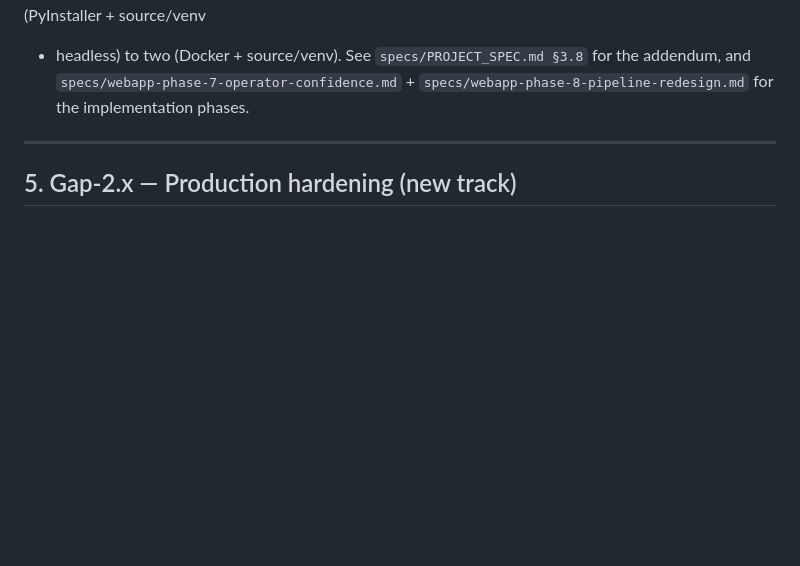
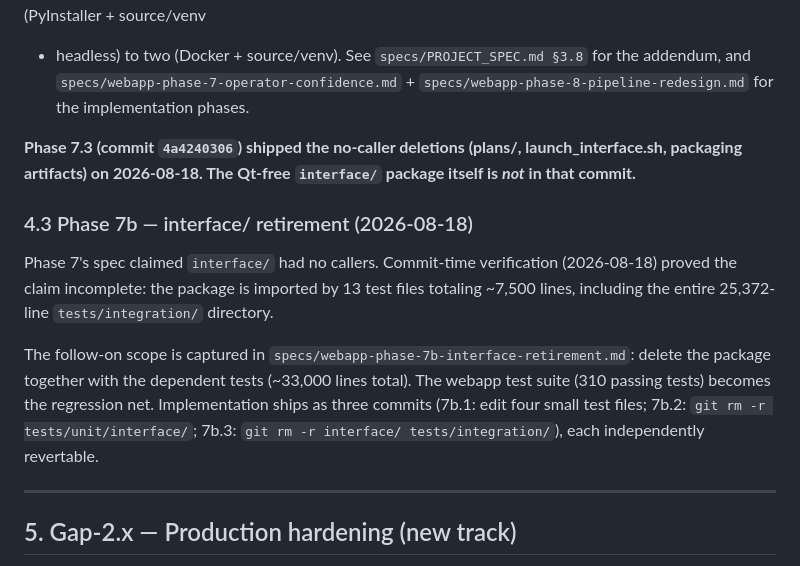
Before and after one commit to dtg01100/batch-file-processor, a Markdown page: docs/architecture/webapp-gap-audit.md, the part around the change. GitHub-like rendering; blank space fills up the shorter version.

```diff
--- a/docs/architecture/webapp-gap-audit.md
+++ b/docs/architecture/webapp-gap-audit.md
@@ -237,6 +237,26 @@ itself. The webapp is the only operator surface going forward;
 `specs/webapp-phase-8-pipeline-redesign.md` for the implementation
 phases.
 
+**Phase 7.3 (commit `4a4240306`) shipped the no-caller deletions
+(plans/, launch_interface.sh, packaging artifacts) on 2026-08-18.
+The Qt-free `interface/` package itself is *not* in that commit.**
+
+### 4.3 Phase 7b — interface/ retirement (2026-08-18)
+
+Phase 7's spec claimed `interface/` had no callers. Commit-time
+verification (2026-08-18) proved the claim incomplete: the
+package is imported by 13 test files totaling ~7,500 lines,
+including the entire 25,372-line `tests/integration/` directory.
+
+The follow-on scope is captured in
+`specs/webapp-phase-7b-interface-retirement.md`: delete the
+package together with the dependent tests (~33,000 lines total).
+The webapp test suite (310 passing tests) becomes the regression
+net. Implementation ships as three commits (7b.1: edit four
+small test files; 7b.2: `git rm -r tests/unit/interface/`;
+7b.3: `git rm -r interface/ tests/integration/`), each
+independently revertable.
+
 ---
 
 ## 5. Gap-2.x — Production hardening (new track)
```
Also changed, not shown: specs/webapp-phase-7b-interface-retirement.md (added, +423 -0 lines).
